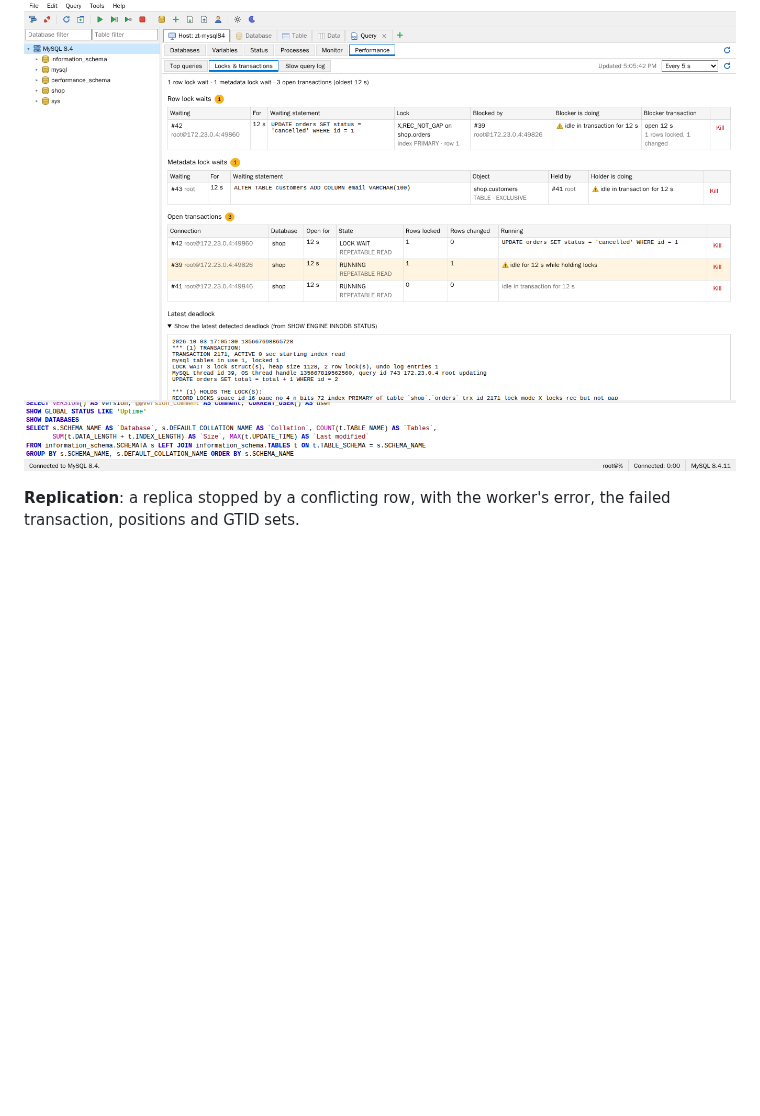
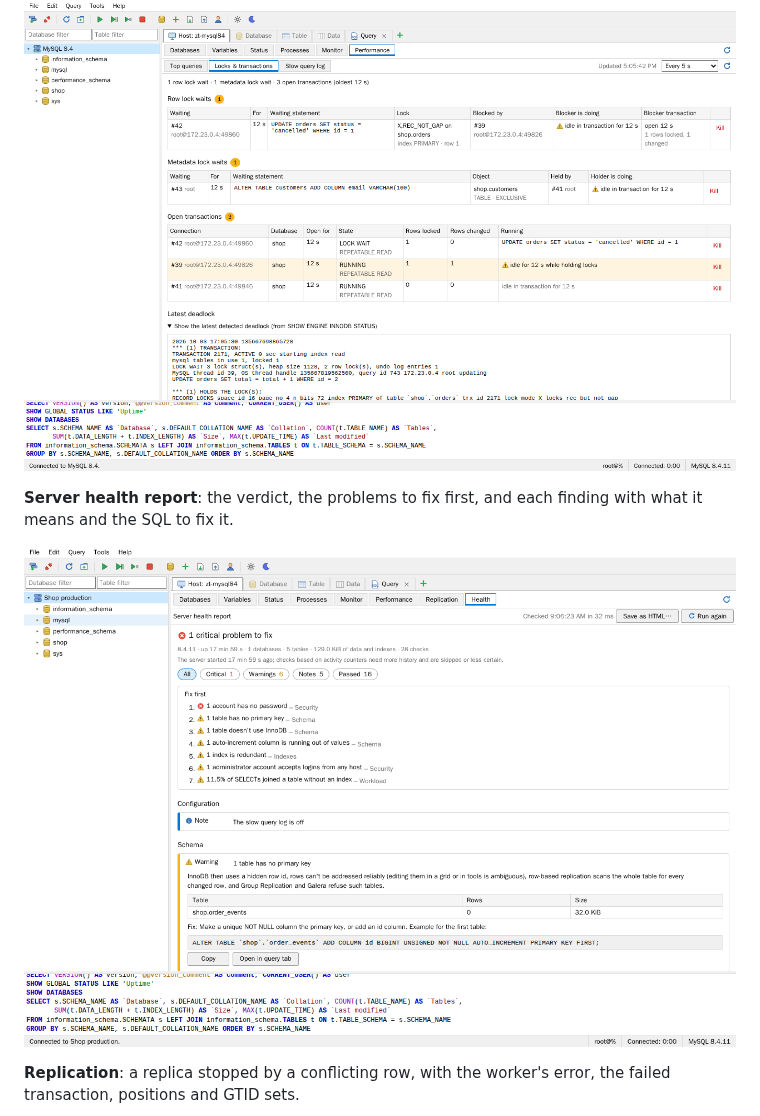
Before and after one commit to radzaw/zawsql, a Markdown page: README.md, the part around one of its changes. GitHub-like rendering; pictures changed too: docs/health-report.png (added); blank space fills up the shorter version.

```diff
--- a/README.md
+++ b/README.md
@@ -116,6 +123,10 @@ The backend is an ASP.NET Core app that talks to the database (via [MySqlConnect
 
 ![Performance panel showing a row lock wait, a metadata lock wait, open transactions and the latest deadlock](docs/locks.png)
 
+**Server health report**: the verdict, the problems to fix first, and each finding with what it means and the SQL to fix it.
+
+![Server health report listing an account without a password, a table without a primary key and other findings](docs/health-report.png)
+
 **Replication**: a replica stopped by a conflicting row, with the worker's error, the failed transaction, positions and GTID sets.
 
 ![Replication status of a replica stopped by a duplicate-key error](docs/replication.png)
```
Also changed, not shown: other parts of README.md (+11 -4 lines), 13 other files.
